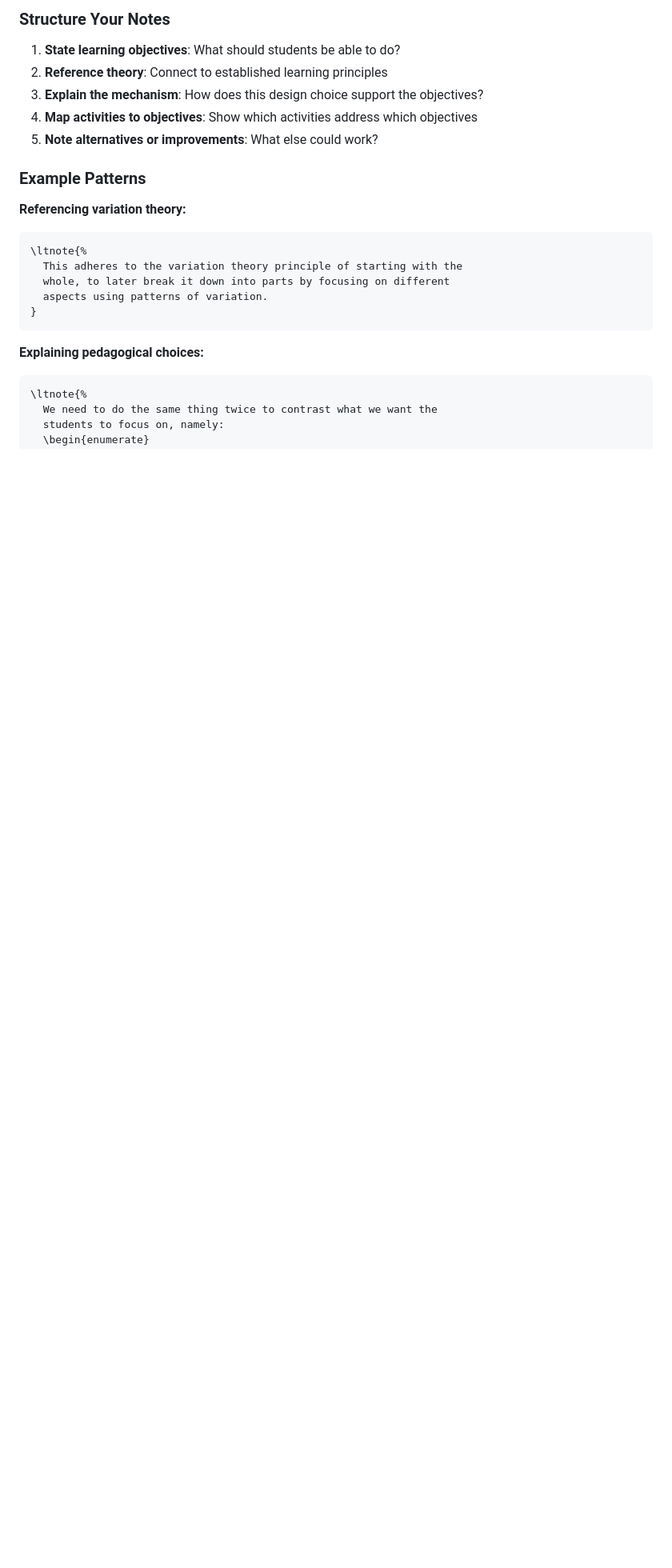
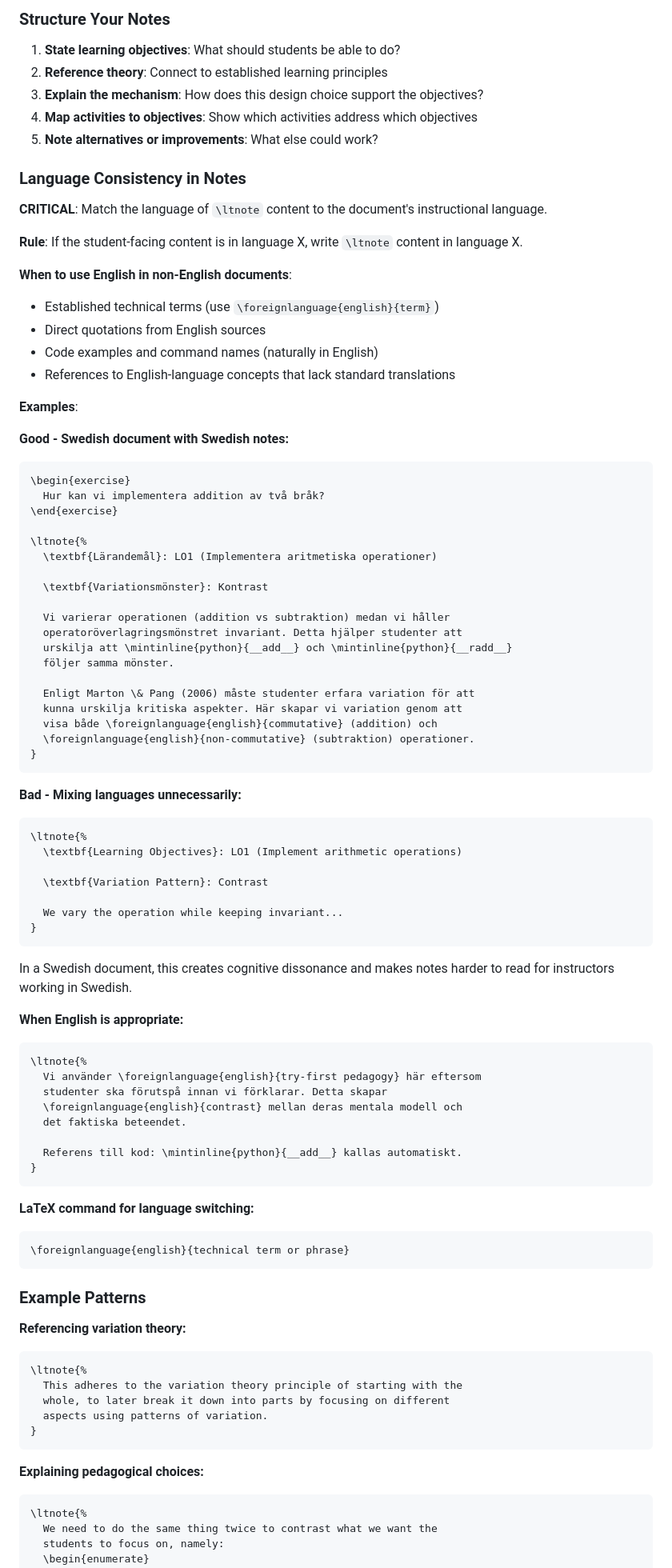
Before and after one commit to dbosk/claude-skills, a Markdown page: didactic-notes/SKILL.md, the part around the change. Shown at 80% size. GitHub-like rendering; blank space fills up the shorter version.

````diff
--- a/didactic-notes/SKILL.md
+++ b/didactic-notes/SKILL.md
@@ -165,6 +165,72 @@ When documenting variation theory applications, ALWAYS:
 3. **Explain the mechanism**: How does this design choice support the objectives?
 4. **Map activities to objectives**: Show which activities address which objectives
 5. **Note alternatives or improvements**: What else could work?
+
+### Language Consistency in Notes
+
+**CRITICAL**: Match the language of `\ltnote` content to the document's instructional language.
+
+**Rule**: If the student-facing content is in language X, write `\ltnote` content in language X.
+
+**When to use English in non-English documents**:
+- Established technical terms (use `\foreignlanguage{english}{term}`)
+- Direct quotations from English sources
+- Code examples and command names (naturally in English)
+- References to English-language concepts that lack standard translations
+
+**Examples**:
+
+**Good - Swedish document with Swedish notes:**
+```latex
+\begin{exercise}
+  Hur kan vi implementera addition av två bråk?
+\end{exercise}
+
+\ltnote{%
+  \textbf{Lärandemål}: LO1 (Implementera aritmetiska operationer)
+
+  \textbf{Variationsmönster}: Kontrast
+
+  Vi varierar operationen (addition vs subtraktion) medan vi håller
+  operatoröverlagringsmönstret invariant. Detta hjälper studenter att
+  urskilja att \mintinline{python}{__add__} och \mintinline{python}{__radd__}
+  följer samma mönster.
+
+  Enligt Marton \& Pang (2006) måste studenter erfara variation för att
+  kunna urskilja kritiska aspekter. Här skapar vi variation genom att
+  visa både \foreignlanguage{english}{commutative} (addition) och
+  \foreignlanguage{english}{non-commutative} (subtraktion) operationer.
+}
+```
+
+**Bad - Mixing languages unnecessarily:**
+```latex
+\ltnote{%
+  \textbf{Learning Objectives}: LO1 (Implement arithmetic operations)
+
+  \textbf{Variation Pattern}: Contrast
+
+  We vary the operation while keeping invariant...
+}
+```
+In a Swedish document, this creates cognitive dissonance and makes notes harder to read for instructors working in Swedish.
+
+**When English is appropriate:**
+```latex
+\ltnote{%
+  Vi använder \foreignlanguage{english}{try-first pedagogy} här eftersom
+  studenter ska förutspå innan vi förklarar. Detta skapar
+  \foreignlanguage{english}{contrast} mellan deras mentala modell och
+  det faktiska beteendet.
+
+  Referens till kod: \mintinline{python}{__add__} kallas automatiskt.
+}
+```
+
+**LaTeX command for language switching:**
+```latex
+\foreignlanguage{english}{technical term or phrase}
+```
 
 ### Example Patterns
 
````
Also changed, not shown: variation-theory/SKILL.md (+64 -0 lines).
